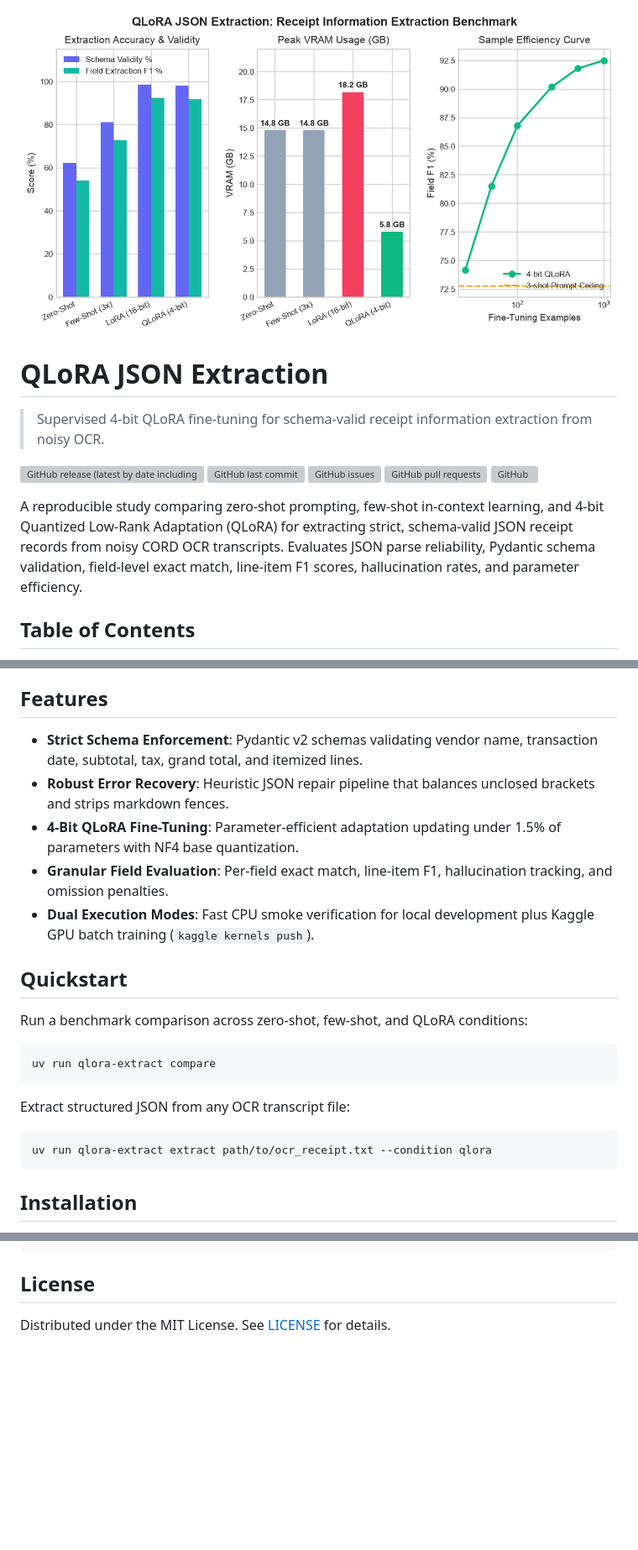
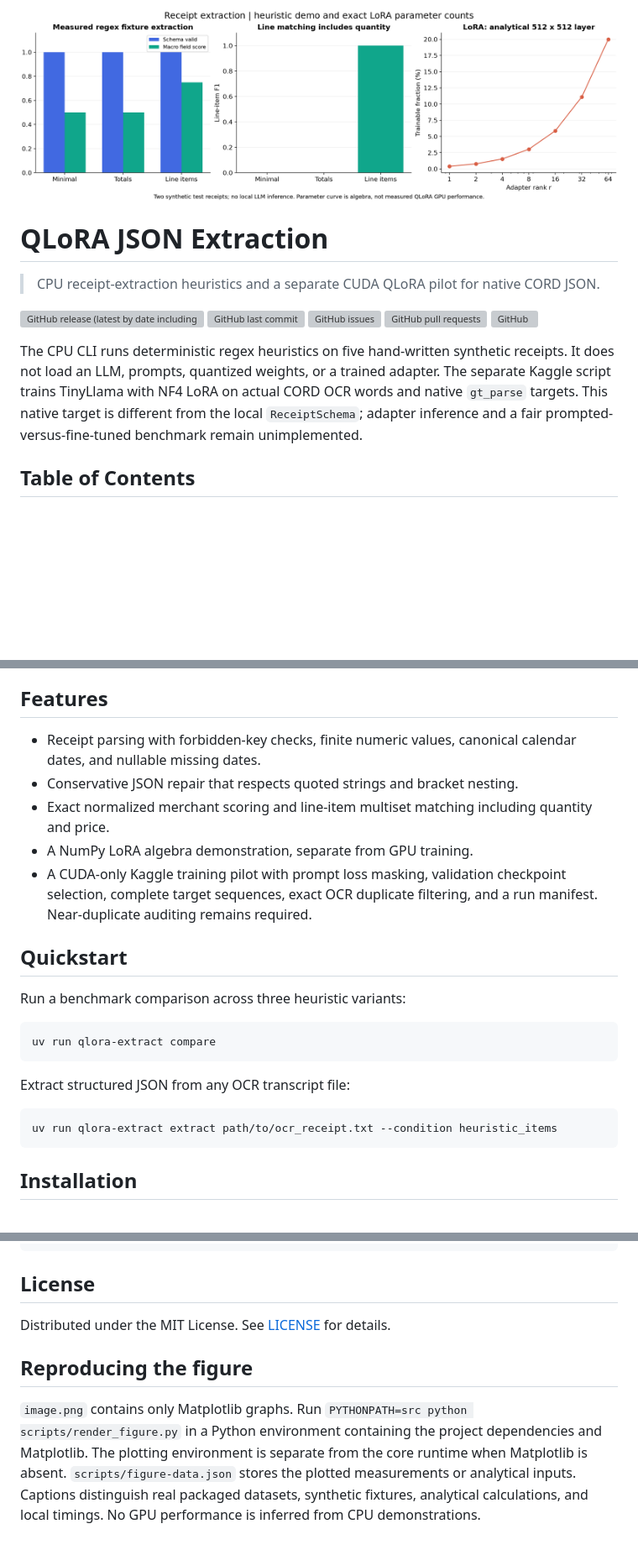
Before and after one commit to Creator101-commits/qlora-json-extraction, a Markdown page: README.md, 3 parts joined by grey strips. Shown at 84% size. Rendered like a GitHub page; pictures changed too: image.png; blank space fills up the shorter version; grey boxes are pictures that could not be loaded.

Commit message:
fix: audit correctness and replace unsupported benchmark figures

````diff
--- a/README.md
+++ b/README.md
@@ -2,7 +2,7 @@
 
 # QLoRA JSON Extraction
 
-> Supervised 4-bit QLoRA fine-tuning for schema-valid receipt information extraction from noisy OCR.
+> CPU receipt-extraction heuristics and a separate CUDA QLoRA pilot for native CORD JSON.
 
 ![GitHub release (latest by date including pre-releases)](https://img.shields.io/github/v/release/Creator101-commits/qlora-json-extraction?include_prereleases)
 ![GitHub last commit](https://img.shields.io/github/last-commit/Creator101-commits/qlora-json-extraction)
@@ -10,7 +10,7 @@
 ![GitHub pull requests](https://img.shields.io/github/issues-pr/Creator101-commits/qlora-json-extraction)
 ![GitHub](https://img.shields.io/github/license/Creator101-commits/qlora-json-extraction)
 
-A reproducible study comparing zero-shot prompting, few-shot in-context learning, and 4-bit Quantized Low-Rank Adaptation (QLoRA) for extracting strict, schema-valid JSON receipt records from noisy CORD OCR transcripts. Evaluates JSON parse reliability, Pydantic schema validation, field-level exact match, line-item F1 scores, hallucination rates, and parameter efficiency.
+The CPU CLI runs deterministic regex heuristics on five hand-written synthetic receipts. It does not load an LLM, prompts, quantized weights, or a trained adapter. The separate Kaggle script trains TinyLlama with NF4 LoRA on actual CORD OCR words and native `gt_parse` targets. This native target is different from the local `ReceiptSchema`; adapter inference and a fair prompted-versus-fine-tuned benchmark remain unimplemented.
 
 ## Table of Contents
 
@@ -25,15 +25,15 @@ A reproducible study comparing zero-shot prompting, few-shot in-context learning
 
 ## Features
 
-- **Strict Schema Enforcement**: Pydantic v2 schemas validating vendor name, transaction date, subtotal, tax, grand total, and itemized lines.
-- **Robust Error Recovery**: Heuristic JSON repair pipeline that balances unclosed brackets and strips markdown fences.
-- **4-Bit QLoRA Fine-Tuning**: Parameter-efficient adaptation updating under 1.5% of parameters with NF4 base quantization.
-- **Granular Field Evaluation**: Per-field exact match, line-item F1, hallucination tracking, and omission penalties.
-- **Dual Execution Modes**: Fast CPU smoke verification for local development plus Kaggle GPU batch training (`kaggle kernels push`).
+- Receipt parsing with forbidden-key checks, finite numeric values, canonical calendar dates, and nullable missing dates.
+- Conservative JSON repair that respects quoted strings and bracket nesting.
+- Exact normalized merchant scoring and line-item multiset matching including quantity and price.
+- A NumPy LoRA algebra demonstration, separate from GPU training.
+- A CUDA-only Kaggle training pilot with prompt loss masking, validation checkpoint selection, complete target sequences, exact OCR duplicate filtering, and a run manifest. Near-duplicate auditing remains required.
 
 ## Quickstart
 
-Run a benchmark comparison across zero-shot, few-shot, and QLoRA conditions:
+Run a benchmark comparison across three heuristic variants:
 
 ```bash
 uv run qlora-extract compare
@@ -42,7 +42,7 @@ uv run qlora-extract compare
 Extract structured JSON from any OCR transcript file:
 
 ```bash
-uv run qlora-extract extract path/to/ocr_receipt.txt --condition qlora
+uv run qlora-extract extract path/to/ocr_receipt.txt --condition heuristic_items
 ```
 
 ## Installation
@@ -117,3 +115,7 @@ uv run mypy src
 ## License
 
 Distributed under the MIT License. See [LICENSE](./LICENSE) for details.
+
+## Reproducing the figure
+
+`image.png` contains only Matplotlib graphs. Run `PYTHONPATH=src python scripts/render_figure.py` in a Python environment containing the project dependencies and Matplotlib. The plotting environment is separate from the core runtime when Matplotlib is absent. `scripts/figure-data.json` stores the plotted measurements or analytical inputs. Captions distinguish real packaged datasets, synthetic fixtures, analytical calculations, and local timings. No GPU performance is inferred from CPU demonstrations.
````
Also changed, not shown: other parts of README.md (+5 -7 lines), AGENTS.md (+2 -2 lines), PLAN.md (+2 -0 lines), REVIEW.md (added, +18 -0 lines), 15 other files.
